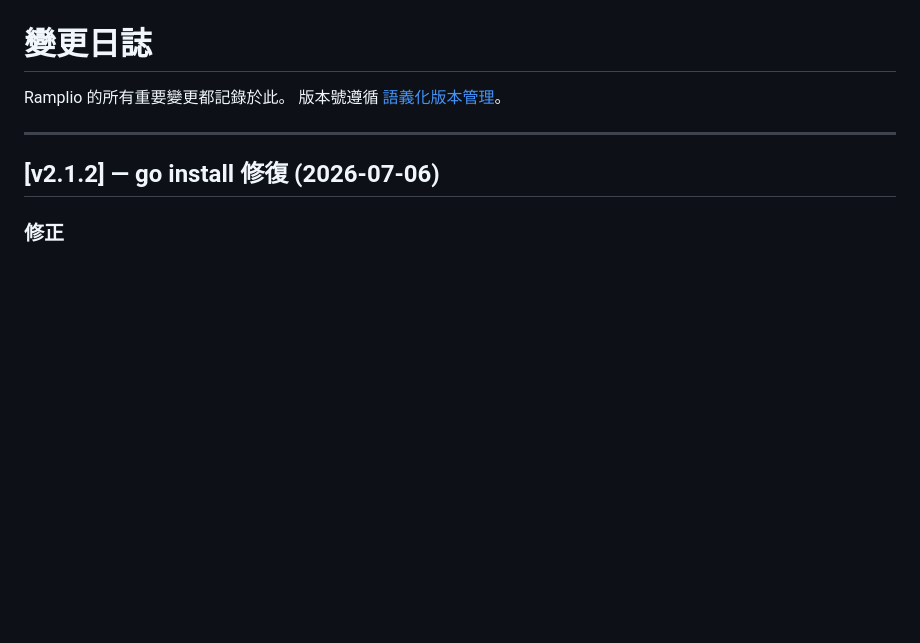
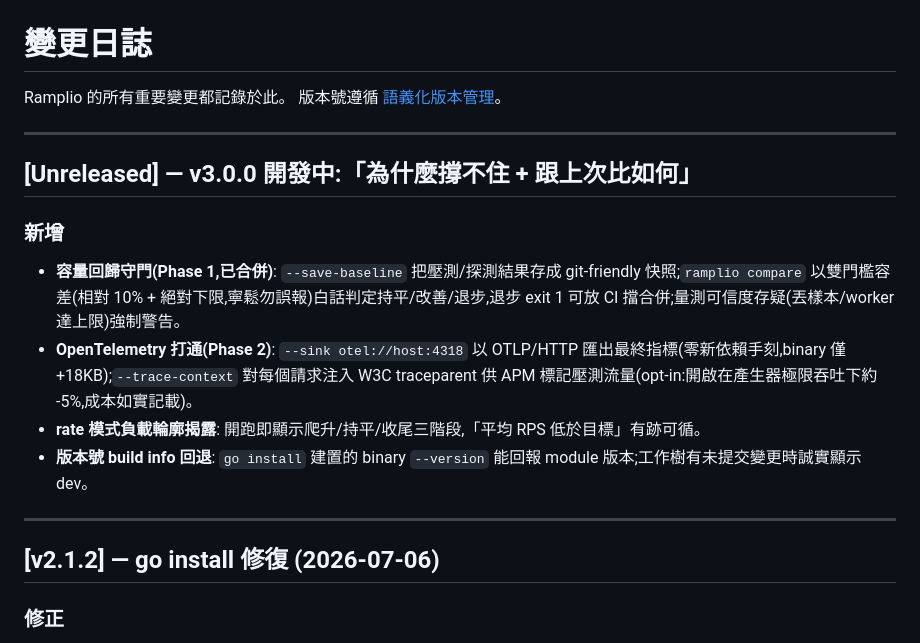
Before and after one commit to machiko/ramplio, a Markdown page: CHANGELOG.md, the part around the change. GitHub-like rendering; blank space fills up the shorter version.

```diff
--- a/CHANGELOG.md
+++ b/CHANGELOG.md
@@ -2,6 +2,16 @@
 
 Ramplio 的所有重要變更都記錄於此。
 版本號遵循 [語義化版本管理](https://semver.org/)。
+
+---
+
+## [Unreleased] — v3.0.0 開發中:「為什麼撐不住 + 跟上次比如何」
+
+### 新增
+- **容量回歸守門(Phase 1,已合併)**: `--save-baseline` 把壓測/探測結果存成 git-friendly 快照;`ramplio compare` 以雙門檻容差(相對 10% + 絕對下限,寧鬆勿誤報)白話判定持平/改善/退步,退步 exit 1 可放 CI 擋合併;量測可信度存疑(丟樣本/worker 達上限)強制警告。
+- **OpenTelemetry 打通(Phase 2)**: `--sink otel://host:4318` 以 OTLP/HTTP 匯出最終指標(零新依賴手刻,binary 僅 +18KB);`--trace-context` 對每個請求注入 W3C traceparent 供 APM 標記壓測流量(opt-in:開啟在產生器極限吞吐下約 -5%,成本如實記載)。
+- **rate 模式負載輪廓揭露**: 開跑即顯示爬升/持平/收尾三階段,「平均 RPS 低於目標」有跡可循。
+- **版本號 build info 回退**: `go install` 建置的 binary `--version` 能回報 module 版本;工作樹有未提交變更時誠實顯示 dev。
 
 ---
 
```
Also changed, not shown: README.md (+14 -0 lines), docs/tech-decisions.md (+9 -0 lines).
